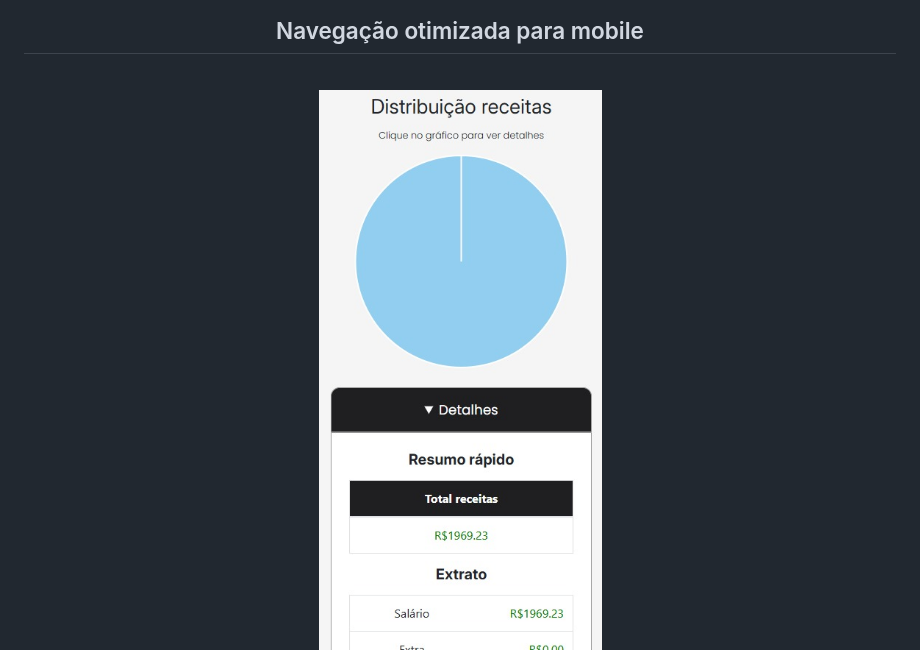
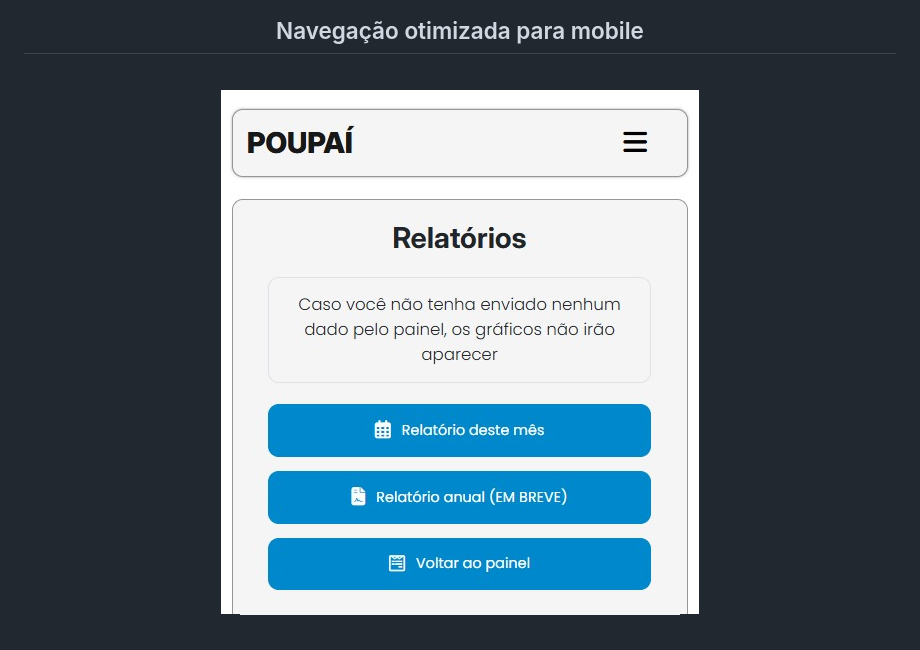
Before and after one commit to aprendizarthur/poupai, a Markdown page: README.md, the part around one of its changes. Rendered like a GitHub page.

```diff
--- a/README.md
+++ b/README.md
@@ -88,7 +88,7 @@
 </div>
 
 <div align="center">
-  <img src="assets/navegacao3.jpg" style="border-radius: 20px; max-width: 80%; height: auto;">
+  <img src="assets/navegacao2.jpg" style="border-radius: 20px; max-width: 80%; height: auto;">
 </div>
 
 <div align="center">
```
Also changed, not shown: other parts of README.md (+4 -0 lines).
